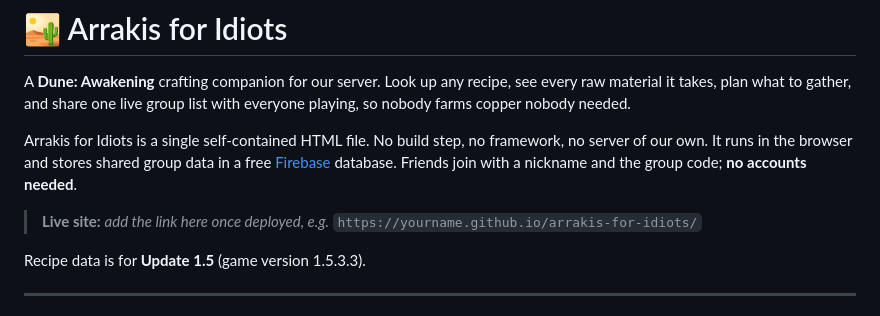
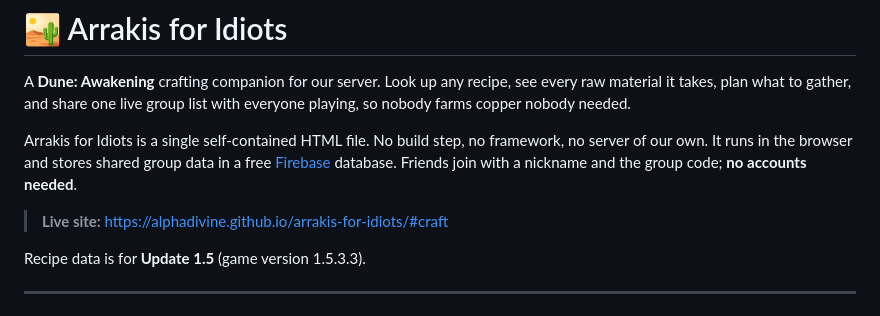
Before and after one commit to Alphadivine/arrakis-for-idiots, a Markdown page: README.md, the part around the change. Drawn GitHub-style.

```diff
--- a/README.md
+++ b/README.md
@@ -4,7 +4,7 @@ A **Dune: Awakening** crafting companion for our server. Look up any recipe, see
 
 Arrakis for Idiots is a single self-contained HTML file. No build step, no framework, no server of our own. It runs in the browser and stores shared group data in a free [Firebase](https://firebase.google.com) database. Friends join with a nickname and the group code; **no accounts needed**.
 
-> **Live site:** _add the link here once deployed, e.g._ `https://yourname.github.io/arrakis-for-idiots/`
+> **Live site:** https://alphadivine.github.io/arrakis-for-idiots/#craft
 
 Recipe data is for **Update 1.5** (game version 1.5.3.3).
 
```
